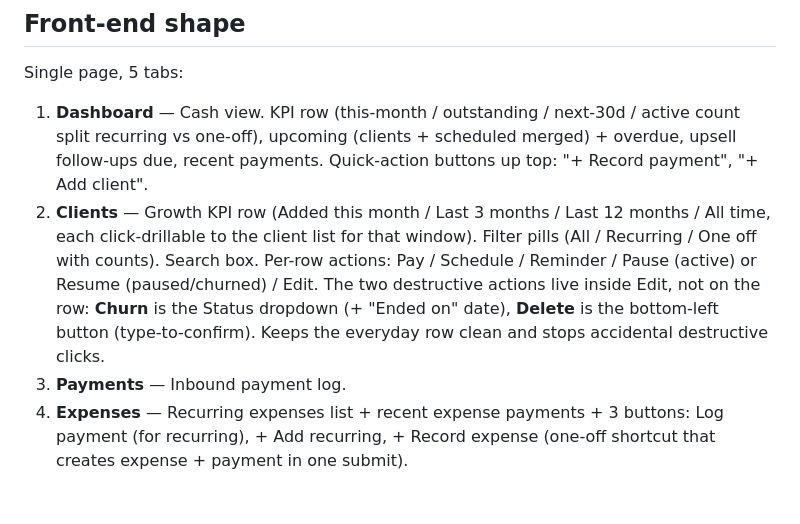
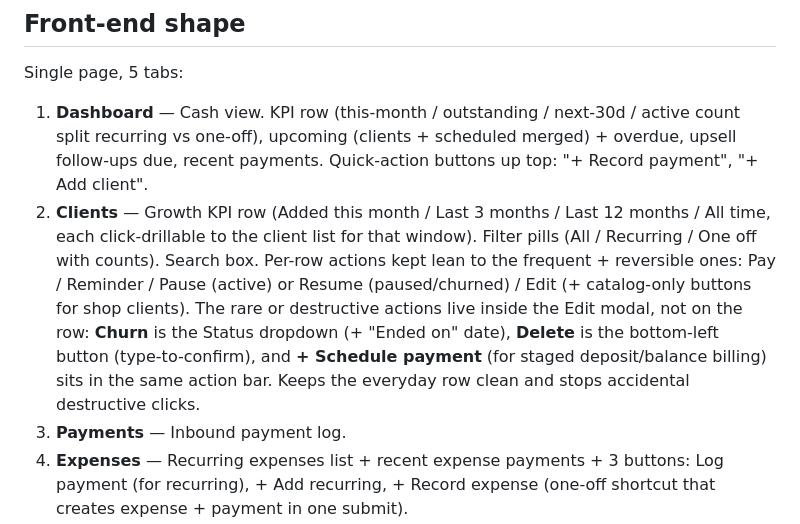
Before and after one commit to joelmuthee/billing, a Markdown page: BUILD-PLAYBOOK.md, the part around the change. Drawn GitHub-style; blank space fills up the shorter version.

Commit message:
Docs: Schedule payment now lives in Edit, not the client row
Reflects the row declutter -- per-row actions are the frequent reversible
ones (Pay/Reminder/Pause/Edit); Schedule joins Churn and Delete inside
the Edit modal.

Co-Authored-By: Claude Opus 4.7 <noreply@anthropic.com>

```diff
--- a/BUILD-PLAYBOOK.md
+++ b/BUILD-PLAYBOOK.md
@@ -191,7 +191,7 @@ CORS is `Access-Control-Allow-Origin: *`. The bearer token is the only real boun
 Single page, 5 tabs:
 
 1. **Dashboard** — Cash view. KPI row (this-month / outstanding / next-30d / active count split recurring vs one-off), upcoming (clients + scheduled merged) + overdue, upsell follow-ups due, recent payments. Quick-action buttons up top: "+ Record payment", "+ Add client".
-2. **Clients** — Growth KPI row (Added this month / Last 3 months / Last 12 months / All time, each click-drillable to the client list for that window). Filter pills (All / Recurring / One off with counts). Search box. Per-row actions: Pay / Schedule / Reminder / Pause (active) or Resume (paused/churned) / Edit. The two destructive actions live inside Edit, not on the row: **Churn** is the Status dropdown (+ "Ended on" date), **Delete** is the bottom-left button (type-to-confirm). Keeps the everyday row clean and stops accidental destructive clicks.
+2. **Clients** — Growth KPI row (Added this month / Last 3 months / Last 12 months / All time, each click-drillable to the client list for that window). Filter pills (All / Recurring / One off with counts). Search box. Per-row actions kept lean to the frequent + reversible ones: Pay / Reminder / Pause (active) or Resume (paused/churned) / Edit (+ catalog-only buttons for shop clients). The rare or destructive actions live inside the Edit modal, not on the row: **Churn** is the Status dropdown (+ "Ended on" date), **Delete** is the bottom-left button (type-to-confirm), and **+ Schedule payment** (for staged deposit/balance billing) sits in the same action bar. Keeps the everyday row clean and stops accidental destructive clicks.
 3. **Payments** — Inbound payment log.
 4. **Expenses** — Recurring expenses list + recent expense payments + 3 buttons: Log payment (for recurring), + Add recurring, + Record expense (one-off shortcut that creates expense + payment in one submit).
 5. **Revenue** — Accrual view. Period selector (This month / Last month / 6 months / 12 months / All time) drives 4 KPIs (Revenue / Expenses / Net / Net monthly), a 12-month bar chart with **clickable bars** (each opens that month's revenue breakdown modal), and a top-clients-in-period list whose title shows the active period (e.g. "Top clients (May 2026)").
```
